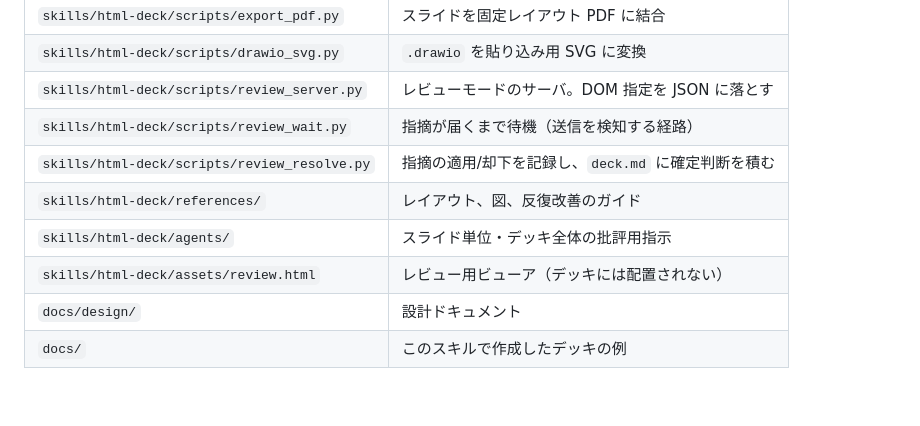
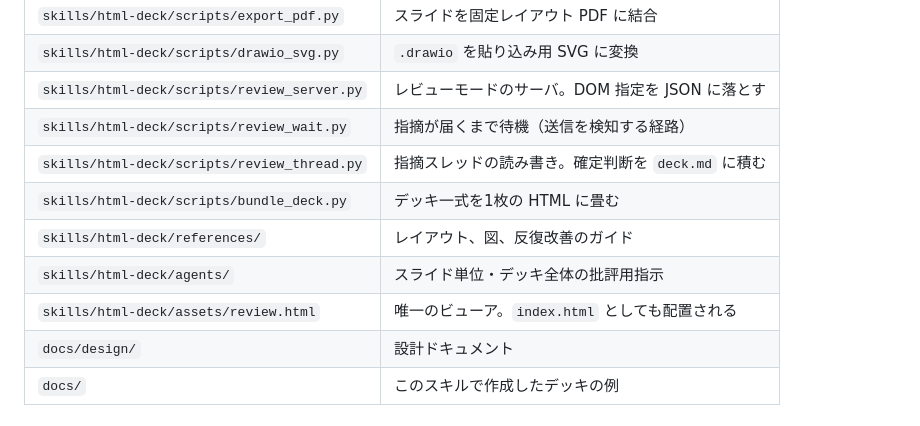
Before and after one commit to nogikun/html-deck, a Markdown page: README.md, the part around one of its changes. GitHub-like rendering; blank space fills up the shorter version.

```diff
--- a/README.md
+++ b/README.md
@@ -41,10 +42,11 @@ npx skills add nogikun/gen-slide-skills
 | `skills/html-deck/scripts/drawio_svg.py`     | `.drawio` を貼り込み用 SVG に変換                   |
 | `skills/html-deck/scripts/review_server.py`  | レビューモードのサーバ。DOM 指定を JSON に落とす      |
 | `skills/html-deck/scripts/review_wait.py`    | 指摘が届くまで待機（送信を検知する経路）              |
-| `skills/html-deck/scripts/review_resolve.py` | 指摘の適用/却下を記録し、`deck.md` に確定判断を積む |
+| `skills/html-deck/scripts/review_thread.py`  | 指摘スレッドの読み書き。確定判断を `deck.md` に積む   |
+| `skills/html-deck/scripts/bundle_deck.py`    | デッキ一式を1枚の HTML に畳む                         |
 | `skills/html-deck/references/`               | レイアウト、図、反復改善のガイド                      |
 | `skills/html-deck/agents/`                   | スライド単位・デッキ全体の批評用指示                  |
-| `skills/html-deck/assets/review.html`        | レビュー用ビューア（デッキには配置されない）          |
+| `skills/html-deck/assets/review.html`        | 唯一のビューア。`index.html` としても配置される       |
 | `docs/design/`                               | 設計ドキュメント                                      |
 | `docs/`                                      | このスキルで作成したデッキの例                        |
 
```
Also changed, not shown: other parts of README.md (+23 -8 lines).
